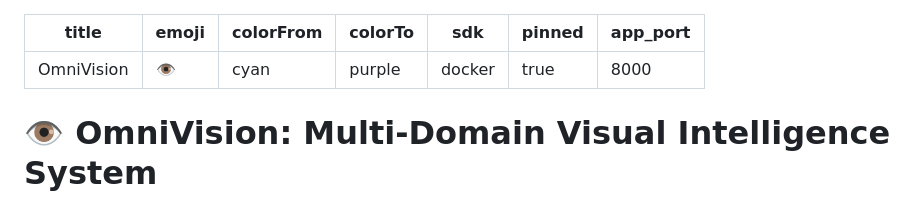
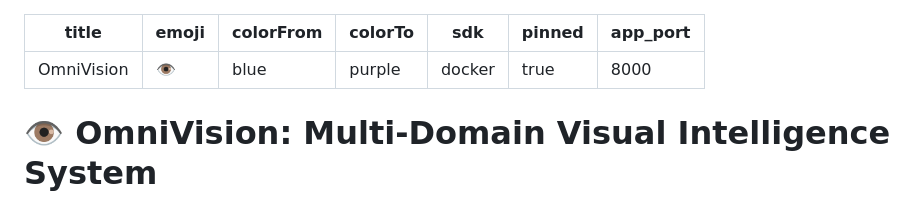
Before and after one commit to david06redrejo-bot/car-brand-classifier, a Markdown page: README.md, the part around the change. GitHub-like rendering.

Commit message:
Fix HF Spaces metadata color

```diff
--- a/README.md
+++ b/README.md
@@ -1,7 +1,7 @@
 ---
 title: OmniVision
 emoji: 👁️
-colorFrom: cyan
+colorFrom: blue
 colorTo: purple
 sdk: docker
 pinned: true
```
